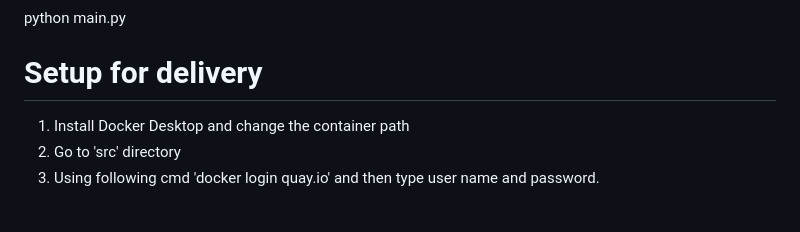
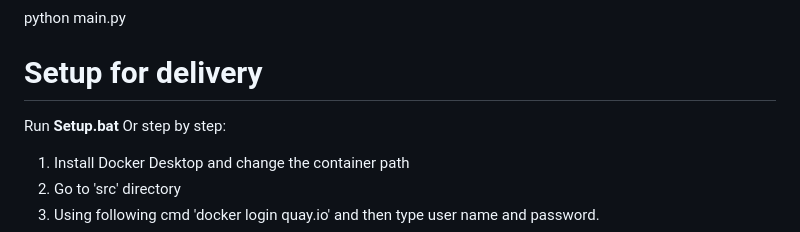
Before and after one commit to Jiacheng199/Digital_Health_NLP, a Markdown page: README.md, the part around the change. GitHub-like rendering; blank space fills up the shorter version.

```diff
--- a/README.md
+++ b/README.md
@@ -32,6 +32,8 @@ serve -s dist
 python main.py
 
 # Setup for delivery
+Run **Setup.bat**
+Or step by step:
 1. Install Docker Desktop and change the container path
 2. Go to 'src' directory
 3. Using following cmd 'docker login quay.io' and then type user name and password.
```
